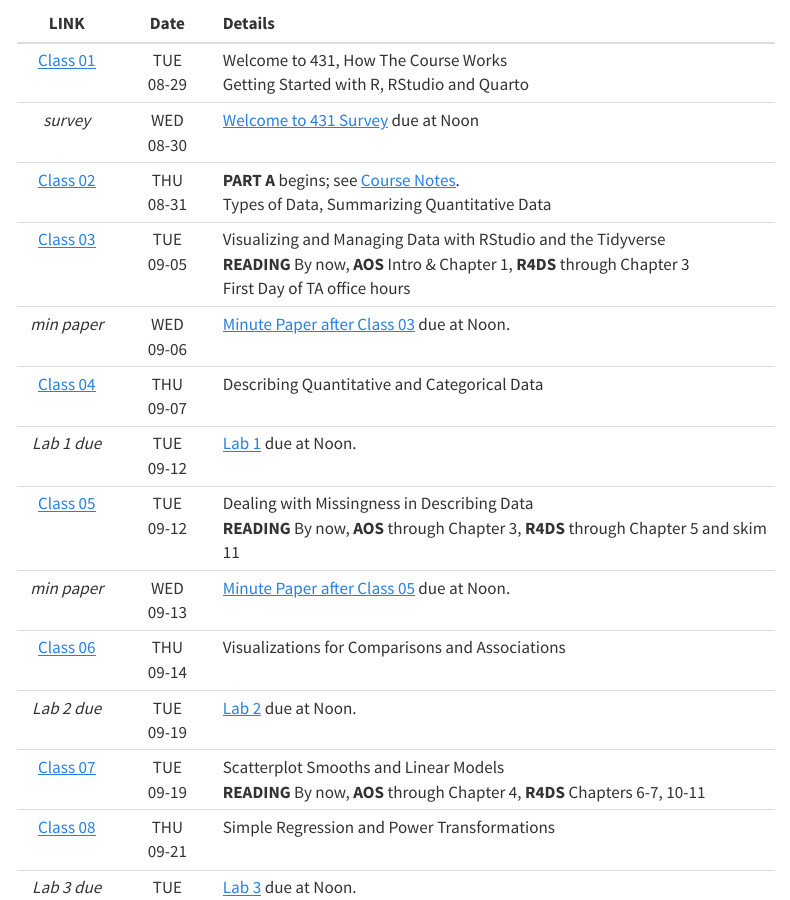
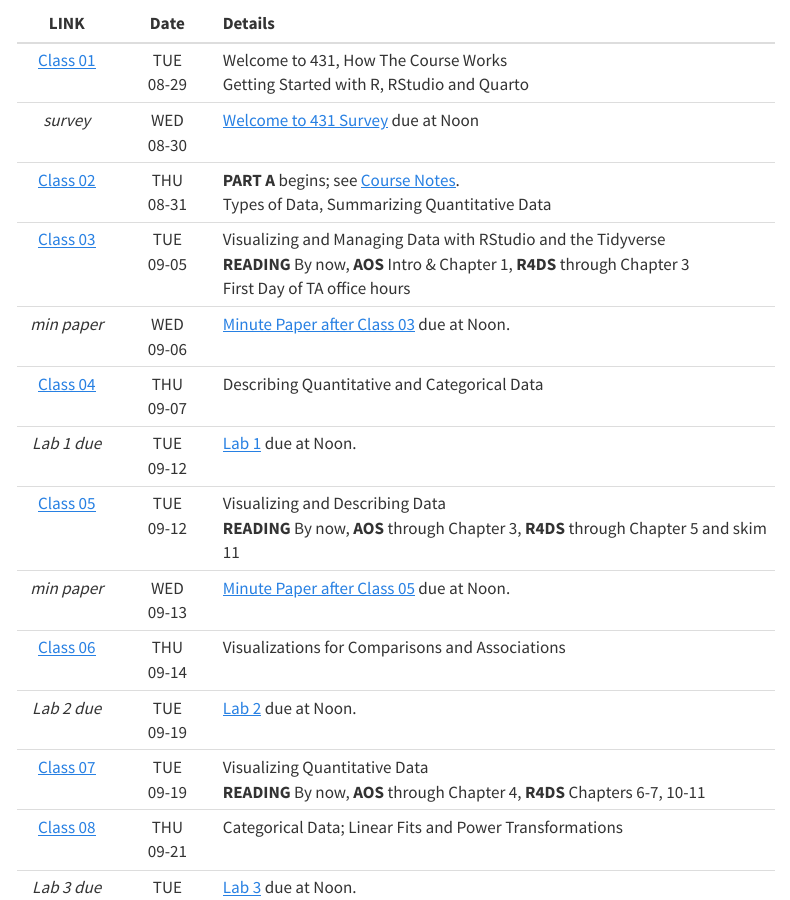
Before and after one commit to THOMASELOVE/431-2023, a Quarto document (calendar.qmd): the page in a window 1100 px wide, from 690 px down. Rendered offline with R 4.5, knitr and Pandoc in place of Quarto, with nearby package versions; menus at the side of the page are left out.

Commit message:
Update calendar

```diff
--- a/calendar.qmd
+++ b/calendar.qmd
@@ -31,12 +31,12 @@ All classes meet in person in Room E321-323 in the Robbins Building at the CWRU
 | *min paper* | WED <br /> 09-06 | [Minute Paper after Class 03](https://github.com/THOMASELOVE/431-minute-2023) due at Noon.
 | [Class 04](https://github.com/THOMASELOVE/431-classes-2023/tree/main/class04) | THU <br /> 09-07 | Describing Quantitative and Categorical Data
 | *Lab 1 due* | TUE <br /> 09-12 | [Lab 1](https://github.com/THOMASELOVE/431-labs-2023/tree/main) due at Noon.
-| [Class 05](https://github.com/THOMASELOVE/431-classes-2023/tree/main/class05) | TUE <br /> 09-12 | Dealing with Missingness in Describing Data <br /> **READING** By now, **AOS** through Chapter 3, **R4DS** through Chapter 5 and skim 11
+| [Class 05](https://github.com/THOMASELOVE/431-classes-2023/tree/main/class05) | TUE <br /> 09-12 | Visualizing and Describing Data <br /> **READING** By now, **AOS** through Chapter 3, **R4DS** through Chapter 5 and skim 11
 | *min paper* | WED <br /> 09-13 | [Minute Paper after Class 05](https://github.com/THOMASELOVE/431-minute-2023) due at Noon.
 | [Class 06](https://github.com/THOMASELOVE/431-classes-2023/tree/main/class06) | THU <br /> 09-14 | Visualizations for Comparisons and Associations
 | *Lab 2 due* | TUE <br /> 09-19 | [Lab 2](https://github.com/THOMASELOVE/431-labs-2023/tree/main) due at Noon.
-| [Class 07](https://github.com/THOMASELOVE/431-classes-2023/tree/main/class07) | TUE <br /> 09-19 | Scatterplot Smooths and Linear Models  <br /> **READING** By now, **AOS** through Chapter 4, **R4DS** Chapters 6-7, 10-11
-| [Class 08](https://github.com/THOMASELOVE/431-classes-2023/tree/main/class08) | THU <br /> 09-21 | Simple Regression and Power Transformations
+| [Class 07](https://github.com/THOMASELOVE/431-classes-2023/tree/main/class07) | TUE <br /> 09-19 | Visualizing Quantitative Data  <br /> **READING** By now, **AOS** through Chapter 4, **R4DS** Chapters 6-7, 10-11
+| [Class 08](https://github.com/THOMASELOVE/431-classes-2023/tree/main/class08) | THU <br /> 09-21 | Categorical Data; Linear Fits and Power Transformations
 | *Lab 3 due* | TUE <br /> 09-26 | [Lab 3](https://github.com/THOMASELOVE/431-labs-2023/tree/main) due at Noon.
 | [Class 09](https://github.com/THOMASELOVE/431-classes-2023/tree/main/class09) | TUE <br /> 09-26 | Data Wrangling, Exploration and Visualization Strategies <br /> **READING** By now, **AOS** through Chapter 5, **R4DS** Chapters 1-7, 10-12
 | *min paper* | WED <br /> 09-27 | [Minute Paper after Class 09](https://github.com/THOMASELOVE/431-minute-2023) due at Noon.
```
Also changed, not shown: docs/search.json, 1 other file.
